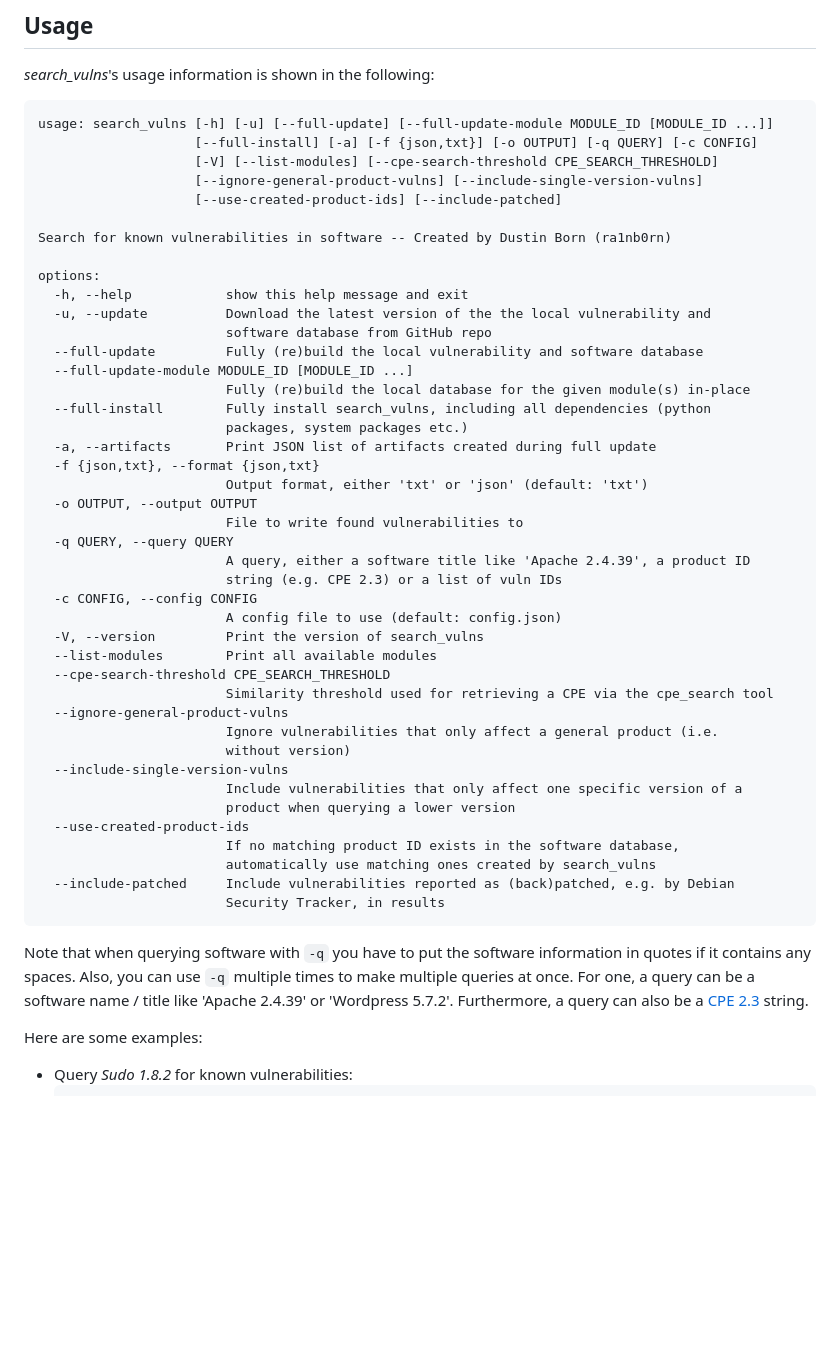
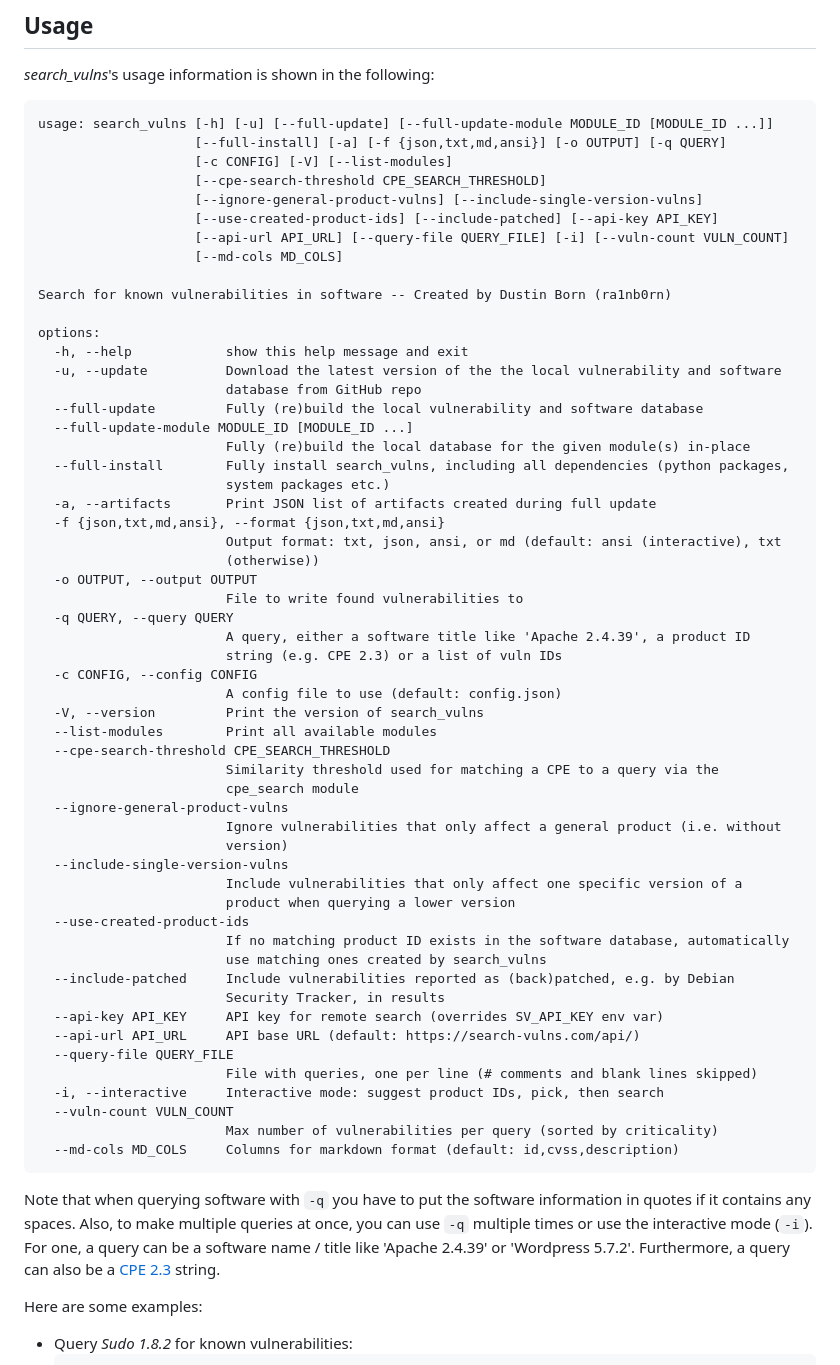
Before and after one commit to ra1nb0rn/search_vulns, a Markdown page: README.md, the part around the change. Drawn GitHub-style; blank space fills up the shorter version.

Commit message:
Update README with new CLI args

````diff
--- a/README.md
+++ b/README.md
@@ -137,25 +137,29 @@ The port forwarding is optional, in case you do not intend on using the web serv
 *search_vulns*'s usage information is shown in the following:
 ```
 usage: search_vulns [-h] [-u] [--full-update] [--full-update-module MODULE_ID [MODULE_ID ...]]
-                    [--full-install] [-a] [-f {json,txt}] [-o OUTPUT] [-q QUERY] [-c CONFIG]
-                    [-V] [--list-modules] [--cpe-search-threshold CPE_SEARCH_THRESHOLD]
+                    [--full-install] [-a] [-f {json,txt,md,ansi}] [-o OUTPUT] [-q QUERY]
+                    [-c CONFIG] [-V] [--list-modules]
+                    [--cpe-search-threshold CPE_SEARCH_THRESHOLD]
                     [--ignore-general-product-vulns] [--include-single-version-vulns]
-                    [--use-created-product-ids] [--include-patched]
+                    [--use-created-product-ids] [--include-patched] [--api-key API_KEY]
+                    [--api-url API_URL] [--query-file QUERY_FILE] [-i] [--vuln-count VULN_COUNT]
+                    [--md-cols MD_COLS]
 
 Search for known vulnerabilities in software -- Created by Dustin Born (ra1nb0rn)
 
 options:
   -h, --help            show this help message and exit
-  -u, --update          Download the latest version of the the local vulnerability and
-                        software database from GitHub repo
+  -u, --update          Download the latest version of the the local vulnerability and software
+                        database from GitHub repo
   --full-update         Fully (re)build the local vulnerability and software database
   --full-update-module MODULE_ID [MODULE_ID ...]
                         Fully (re)build the local database for the given module(s) in-place
-  --full-install        Fully install search_vulns, including all dependencies (python
-                        packages, system packages etc.)
+  --full-install        Fully install search_vulns, including all dependencies (python packages,
+                        system packages etc.)
   -a, --artifacts       Print JSON list of artifacts created during full update
-  -f {json,txt}, --format {json,txt}
-                        Output format, either 'txt' or 'json' (default: 'txt')
+  -f {json,txt,md,ansi}, --format {json,txt,md,ansi}
+                        Output format: txt, json, ansi, or md (default: ansi (interactive), txt
+                        (otherwise))
   -o OUTPUT, --output OUTPUT
                         File to write found vulnerabilities to
   -q QUERY, --query QUERY
@@ -166,20 +170,29 @@ options:
   -V, --version         Print the version of search_vulns
   --list-modules        Print all available modules
   --cpe-search-threshold CPE_SEARCH_THRESHOLD
-                        Similarity threshold used for retrieving a CPE via the cpe_search tool
+                        Similarity threshold used for matching a CPE to a query via the
+                        cpe_search module
   --ignore-general-product-vulns
-                        Ignore vulnerabilities that only affect a general product (i.e.
-                        without version)
+                        Ignore vulnerabilities that only affect a general product (i.e. without
+                        version)
   --include-single-version-vulns
                         Include vulnerabilities that only affect one specific version of a
                         product when querying a lower version
   --use-created-product-ids
-                        If no matching product ID exists in the software database,
-                        automatically use matching ones created by search_vulns
+                        If no matching product ID exists in the software database, automatically
+                        use matching ones created by search_vulns
   --include-patched     Include vulnerabilities reported as (back)patched, e.g. by Debian
                         Security Tracker, in results
+  --api-key API_KEY     API key for remote search (overrides SV_API_KEY env var)
+  --api-url API_URL     API base URL (default: https://search-vulns.com/api/)
+  --query-file QUERY_FILE
+                        File with queries, one per line (# comments and blank lines skipped)
+  -i, --interactive     Interactive mode: suggest product IDs, pick, then search
+  --vuln-count VULN_COUNT
+                        Max number of vulnerabilities per query (sorted by criticality)
+  --md-cols MD_COLS     Columns for markdown format (default: id,cvss,description)
 ```
-Note that when querying software with ``-q`` you have to put the software information in quotes if it contains any spaces. Also, you can use ``-q`` multiple times to make multiple queries at once. For one, a query can be a software name / title like 'Apache 2.4.39' or 'Wordpress 5.7.2'. Furthermore, a query can also be a [CPE 2.3](https://csrc.nist.gov/projects/security-content-automation-protocol/specifications/cpe) string.
+Note that when querying software with ``-q`` you have to put the software information in quotes if it contains any spaces. Also, to make multiple queries at once, you can use ``-q`` multiple times or use the interactive mode (``-i``). For one, a query can be a software name / title like 'Apache 2.4.39' or 'Wordpress 5.7.2'. Furthermore, a query can also be a [CPE 2.3](https://csrc.nist.gov/projects/security-content-automation-protocol/specifications/cpe) string.
 
 Here are some examples:
 * Query *Sudo 1.8.2* for known vulnerabilities:
````
